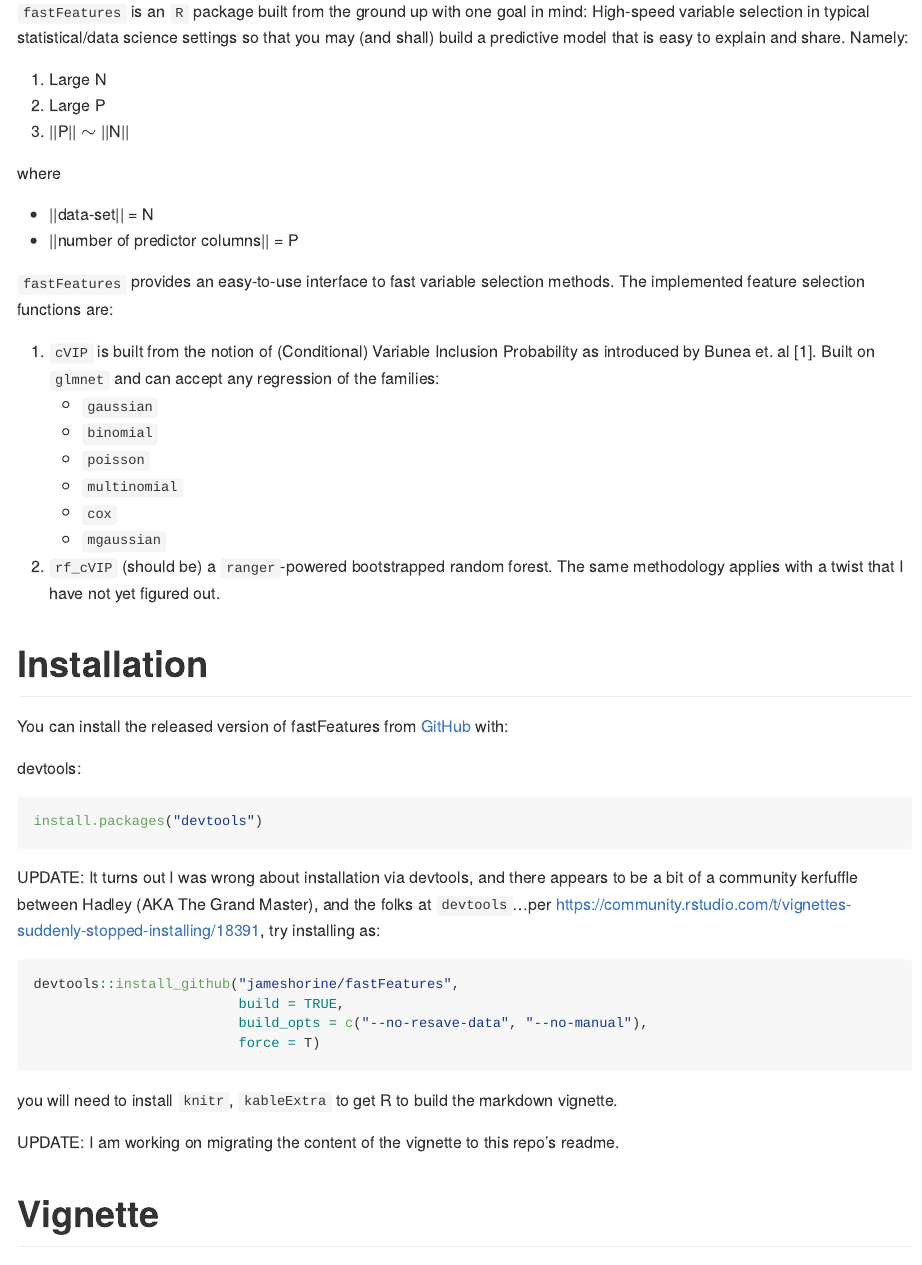
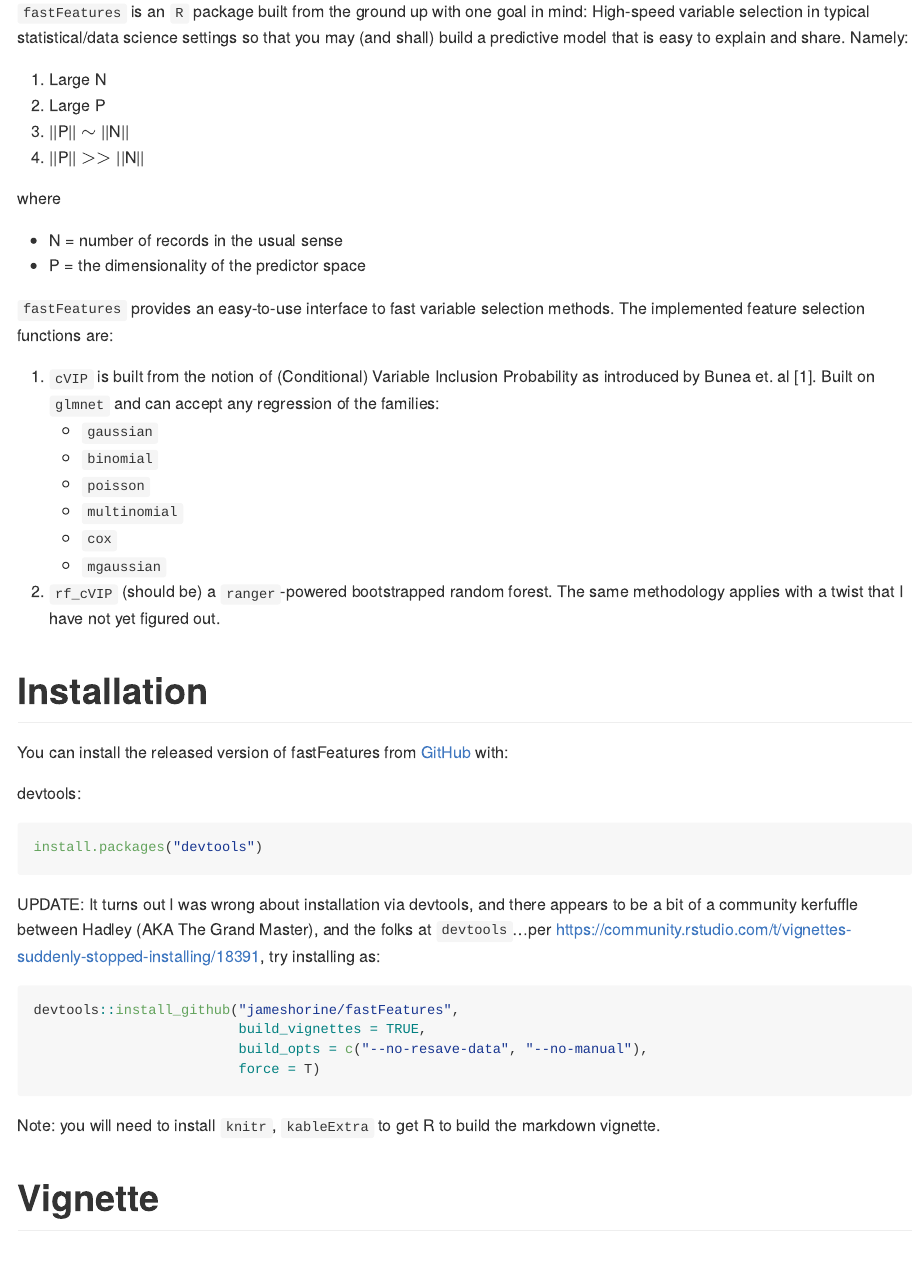
Before and after one commit to jameshorine/fastFeatures, an R Markdown document (README.Rmd): the page in a window 1100 px wide, from 110 px down. Rendered offline with R 4.5, knitr and Pandoc, with nearby package versions.

Commit message:
fixing a few more typos

````diff
--- a/README.Rmd
+++ b/README.Rmd
@@ -20,11 +20,12 @@ knitr::opts_chunk$set(
 1. Large N
 1. Large P
 1. ||P|| $\sim$ ||N||
+1. ||P|| $\gt \gt$ ||N||
 
 where
 
-  - ||data-set|| = N
-  - ||number of predictor columns|| = P
+  - N = number of records in the usual sense
+  - P = the dimensionality of the predictor space
 
 
 
@@ -55,14 +56,12 @@ UPDATE: It turns out I was wrong about installation via devtools, and there appe
 
 ```{r, eval=F}
 devtools::install_github("jameshorine/fastFeatures",
-                         build = TRUE,
+                         build_vignettes = TRUE,
                          build_opts = c("--no-resave-data", "--no-manual"),
                          force = T)
 ```
 
-you will need to install `knitr`, `kableExtra` to get R to build the markdown vignette.
-
-UPDATE: I am working on migrating the content of the vignette to this repo's readme.
+Note: you will need to install `knitr`, `kableExtra` to get R to build the markdown vignette.
 
 
 # Vignette
````
Also changed, not shown: README.md, README.Rmd (6 more changed lines).
